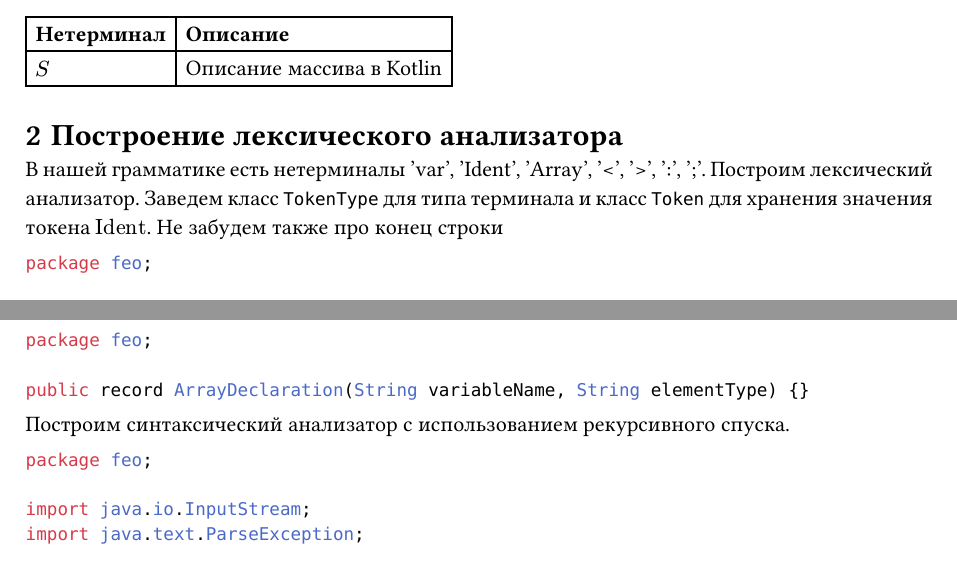
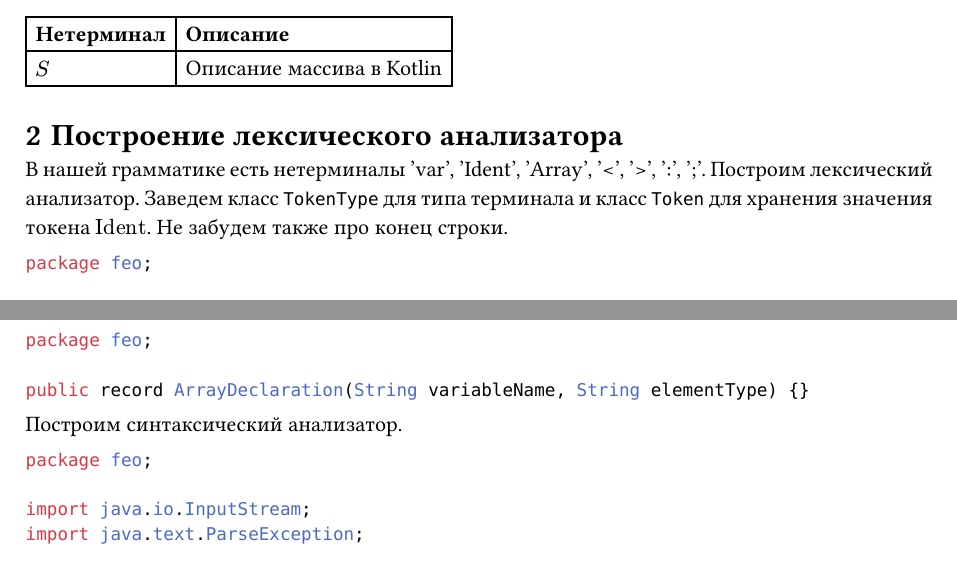
Before and after one commit to bogdan-nikitin/parsing-2, a Typst document (lab.typ): two parts of pages 1 and 4 of 10, joined at a grey line, cut so that both start at the same text. The pictures show the PDF file lab.pdf that the author committed with the source.

Commit message:
Fix report

````diff
--- a/lab.typ
+++ b/lab.typ
@@ -248,7 +248,7 @@ package feo;
 public record ArrayDeclaration(String variableName, String elementType) {}
 ```
 
-Построим синтаксический анализатор с использованием рекурсивного спуска.
+Построим синтаксический анализатор.
 
 ```java
 package feo;
````
Also changed, not shown: lab.pdf, lab.typ (2 more changed lines).
